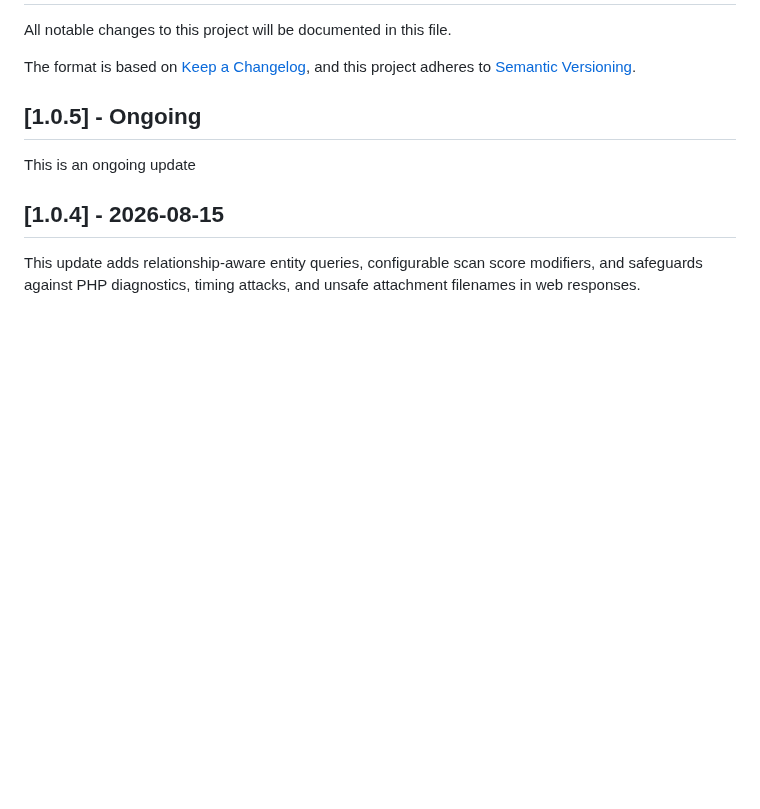
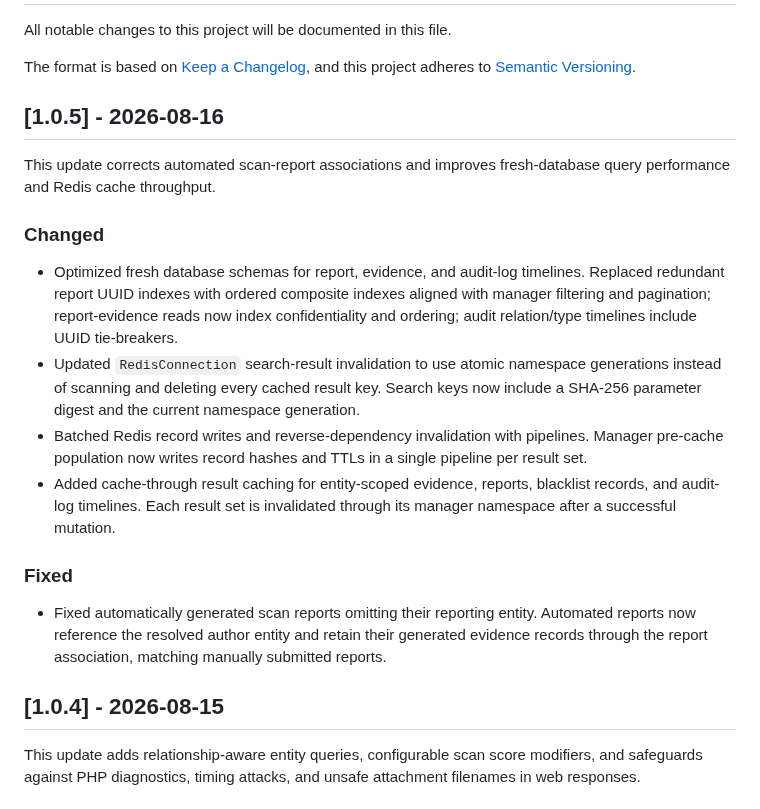
Before and after one commit to nosial/FederationLib, a Markdown page: CHANGELOG.md, the part around the change. Rendered like a GitHub page; blank space fills up the shorter version.

```diff
--- a/CHANGELOG.md
+++ b/CHANGELOG.md
@@ -5,9 +5,26 @@ All notable changes to this project will be documented in this file.
 The format is based on [Keep a Changelog](https://keepachangelog.com/en/1.0.0/),
 and this project adheres to [Semantic Versioning](https://semver.org/spec/v2.0.0.html).
 
-## [1.0.5] - Ongoing
+## [1.0.5] - 2026-08-16
 
-This is an ongoing update
+This update corrects automated scan-report associations and improves fresh-database query performance and Redis cache throughput.
+
+### Changed
+ - Optimized fresh database schemas for report, evidence, and audit-log timelines. Replaced redundant report UUID
+   indexes with ordered composite indexes aligned with manager filtering and pagination; report-evidence reads now
+   index confidentiality and ordering; audit relation/type timelines include UUID tie-breakers.
+ - Updated `RedisConnection` search-result invalidation to use atomic namespace generations instead of scanning and
+   deleting every cached result key. Search keys now include a SHA-256 parameter digest and the current namespace
+   generation.
+ - Batched Redis record writes and reverse-dependency invalidation with pipelines. Manager pre-cache population now
+   writes record hashes and TTLs in a single pipeline per result set.
+ - Added cache-through result caching for entity-scoped evidence, reports, blacklist records, and audit-log
+   timelines. Each result set is invalidated through its manager namespace after a successful mutation.
+
+### Fixed
+ - Fixed automatically generated scan reports omitting their reporting entity. Automated reports now reference the
+   resolved author entity and retain their generated evidence records through the report association, matching
+   manually submitted reports.
 
 
 
```
